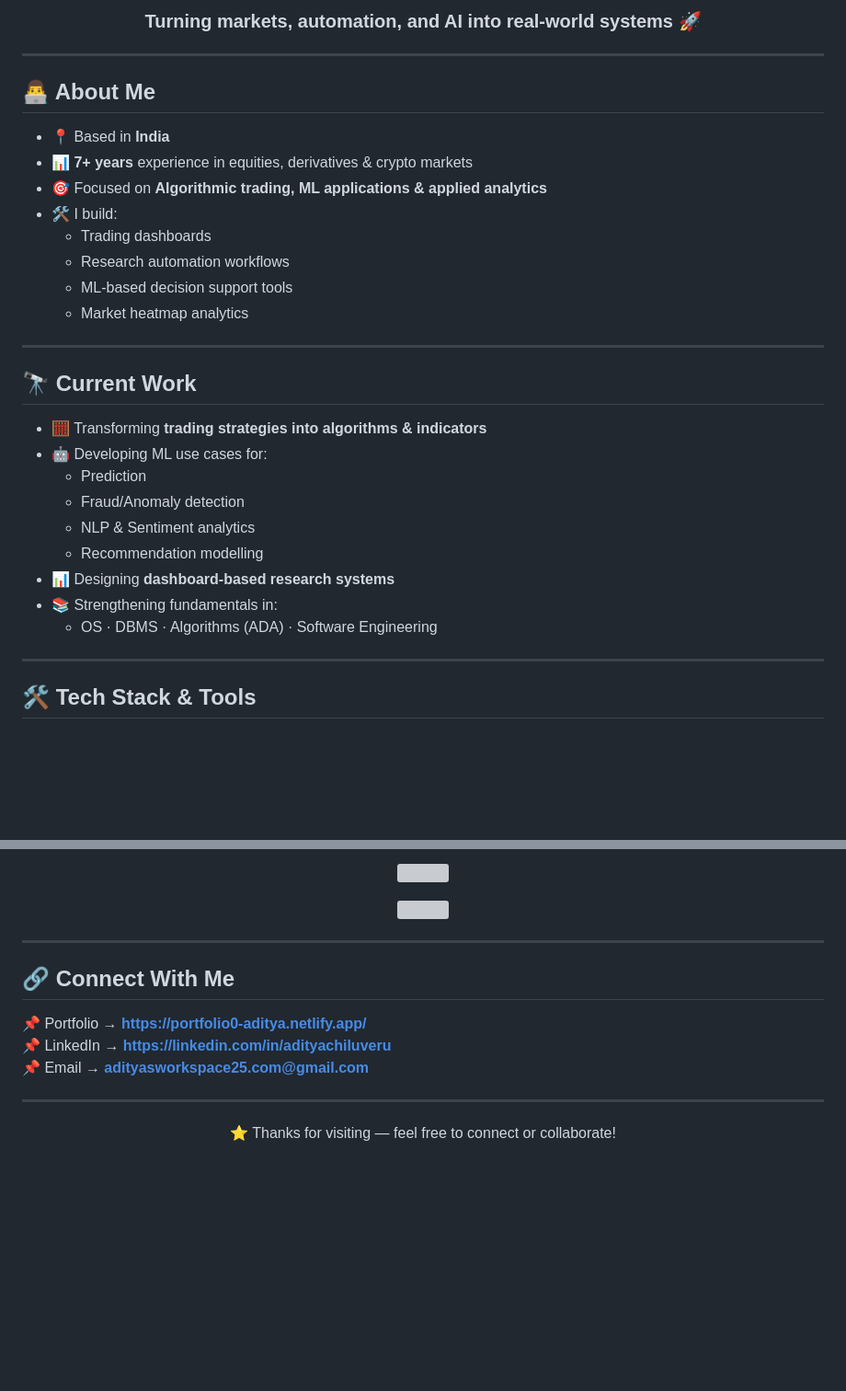
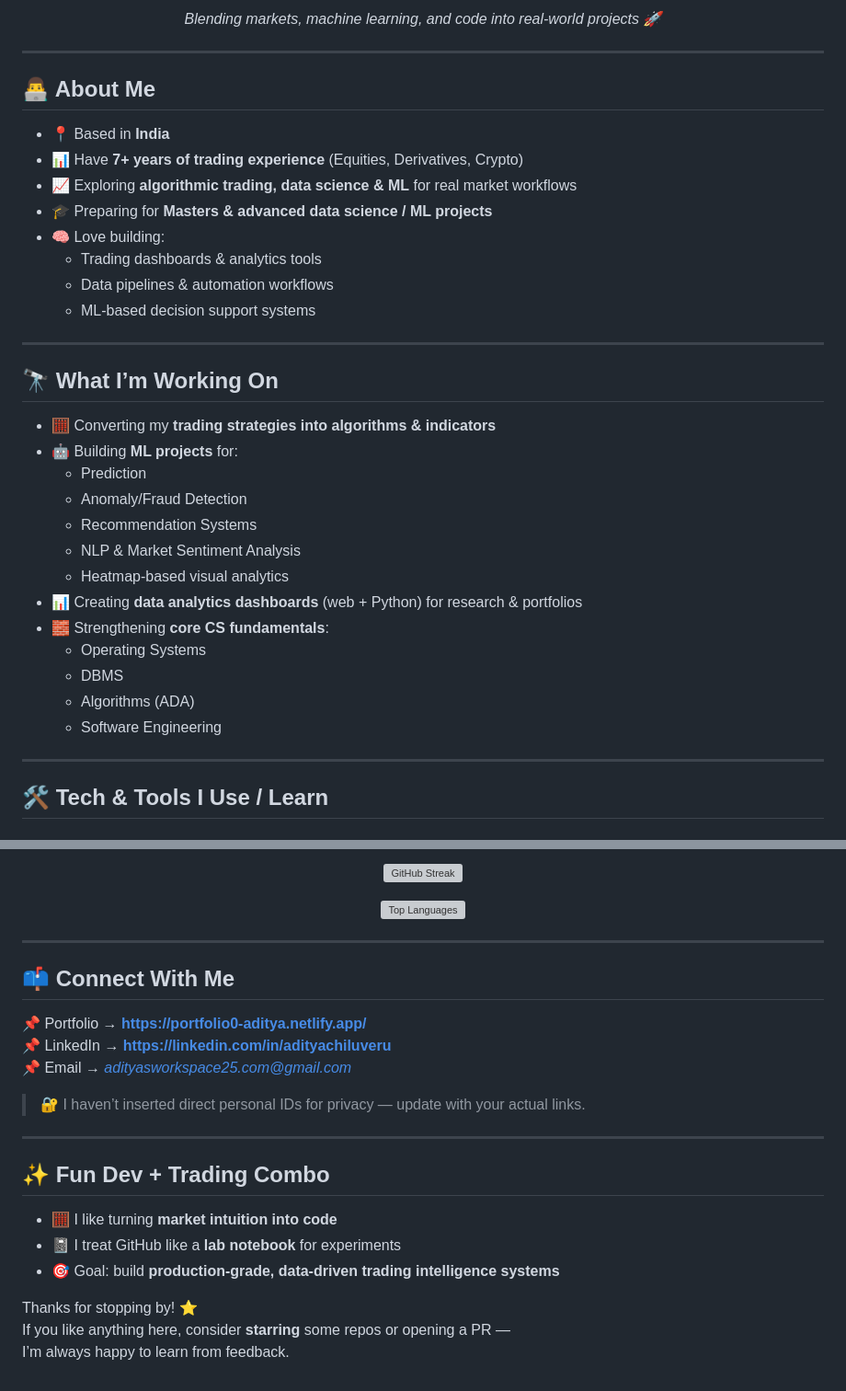
Before and after one commit to adityachiluveru/adityachiluveru, a Markdown page: README.md, 2 parts joined by grey strips. Shown at 92% size. GitHub-like rendering; blank space fills up the shorter version; grey boxes are pictures that could not be loaded.

```diff
--- a/README.md
+++ b/README.md
@@ -4,36 +4,40 @@
 
-<h3 align="center">Turning markets, automation, and AI into real-world systems 🚀</h3>
-
-
+<p align="center">
+  <em>Blending markets, machine learning, and code into real-world projects 🚀</em>
+</p>
 
 ---
 
 ## 👨‍💻 About Me
 
 - 📍 Based in **India**
-- 📊 **7+ years** experience in equities, derivatives & crypto markets
-- 🎯 Focused on **Algorithmic trading, ML applications & applied analytics**
-- 🛠 I build:
-  - Trading dashboards
-  - Research automation workflows
-  - ML-based decision support tools
-  - Market heatmap analytics
+- 📊 Have **7+ years of trading experience** (Equities, Derivatives, Crypto)
+- 📈 Exploring **algorithmic trading, data science & ML** for real market workflows
+- 🎓 Preparing for **Masters & advanced data science / ML projects**
+- 🧠 Love building:
+  - Trading dashboards & analytics tools
+  - Data pipelines & automation workflows
+  - ML-based decision support systems
 
 ---
 
-## 🔭 Current Work
+## 🔭 What I’m Working On
 
-- 🧮 Transforming **trading strategies into algorithms & indicators**
-- 🤖 Developing ML use cases for:
+- 🧮 Converting my **trading strategies into algorithms & indicators**
+- 🤖 Building **ML projects** for:
   - Prediction
-  - Fraud/Anomaly detection
-  - NLP & Sentiment analytics
-  - Recommendation modelling
-- 📊 Designing **dashboard-based research systems**
-- 📚 Strengthening fundamentals in:
-  - OS · DBMS · Algorithms (ADA) · Software Engineering
+  - Anomaly/Fraud Detection
+  - Recommendation Systems
+  - NLP & Market Sentiment Analysis
+  - Heatmap-based visual analytics
+- 📊 Creating **data analytics dashboards** (web + Python) for research & portfolios
+- 🧱 Strengthening **core CS fundamentals**:
+  - Operating Systems
+  - DBMS
+  - Algorithms (ADA)
+  - Software Engineering
 
 ---
 
-## 🛠 Tech Stack & Tools
+## 🛠 Tech & Tools I Use / Learn
 
@@ -91,21 +120,31 @@
 </p>
 
 <p align="center">
-  <img src="https://github-readme-streak-stats.herokuapp.com/?user=adityachiluveru&theme=transparent"/>
+  <img src="https://github-readme-streak-stats.herokuapp.com/?user=adityachiluveru&theme=transparent" alt="GitHub Streak" />
 </p>
 
 <p align="center">
-  <img src="https://github-readme-stats.vercel.app/api/top-langs/?username=adityachiluveru&layout=compact&theme=transparent"/>
+  <img src="https://github-readme-stats.vercel.app/api/top-langs/?username=adityachiluveru&layout=compact&theme=transparent" alt="Top Languages" />
 </p>
 
 ---
 
-## 🔗 Connect With Me
+## 📫 Connect With Me
 
 📌 Portfolio → **https://portfolio0-aditya.netlify.app/**
 📌 LinkedIn → **https://linkedin.com/in/adityachiluveru**
-📌 Email → **adityasworkspace25.com@gmail.com**
+📌 Email → *adityasworkspace25.com@gmail.com*
+
+> 🔐 I haven’t inserted direct personal IDs for privacy — update with your actual links.
 
 ---
 
-<p align="center">⭐ Thanks for visiting — feel free to connect or collaborate!</p>
+## ✨ Fun Dev + Trading Combo
+
+- 🧮 I like turning **market intuition into code**
+- 📓 I treat GitHub like a **lab notebook** for experiments
+- 🎯 Goal: build **production-grade, data-driven trading intelligence systems**
+
+Thanks for stopping by! ⭐
+If you like anything here, consider **starring** some repos or opening a PR —
+I’m always happy to learn from feedback.
```
Also changed, not shown: other parts of README.md (+63 -38 lines).
